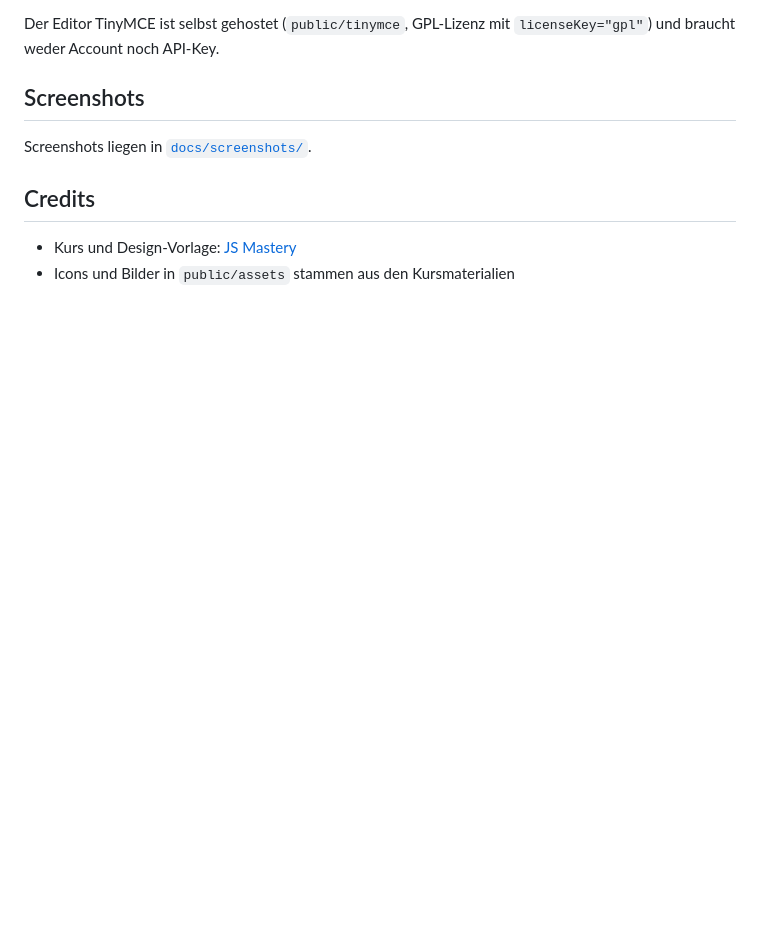
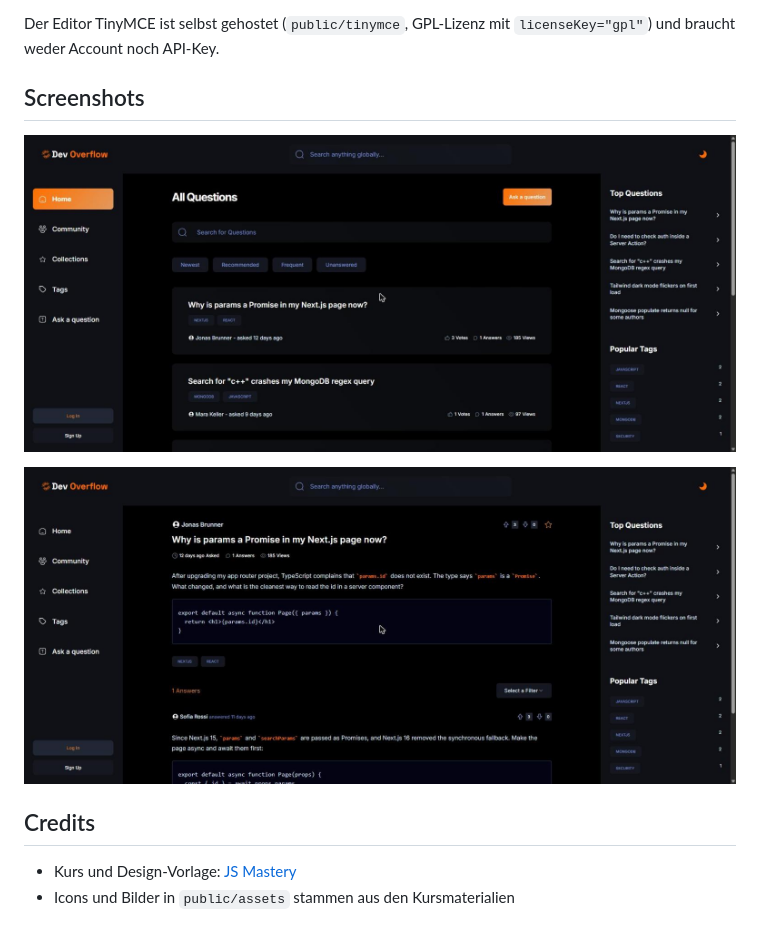
Before and after one commit to Curiosoofficial/stack_overflow_next14, a Markdown page: README.md, the part around the change. Rendered like a GitHub page; pictures changed too: docs/screenshots/frage-detail.jpg (added), docs/screenshots/startseite.jpg (added); blank space fills up the shorter version.

Commit message:
Screenshots und Test-Notizen nach dem Deployment
Co-Authored-By: Claude Opus 5.5 <noreply@anthropic.com>

```diff
--- a/README.md
+++ b/README.md
@@ -88,7 +88,9 @@ Der Editor TinyMCE ist selbst gehostet (`public/tinymce`, GPL-Lizenz mit `licens
 
 ## Screenshots
 
-Screenshots liegen in [`docs/screenshots/`](docs/screenshots/).
+![Startseite mit allen Fragen](docs/screenshots/startseite.jpg)
+
+![Detailseite einer Frage mit Code-Block und Antwort](docs/screenshots/frage-detail.jpg)
 
 ## Credits
 
```
Also changed, not shown: docs/REPARATUR-NOTIZEN.md (+10 -3 lines), 1 other file.
